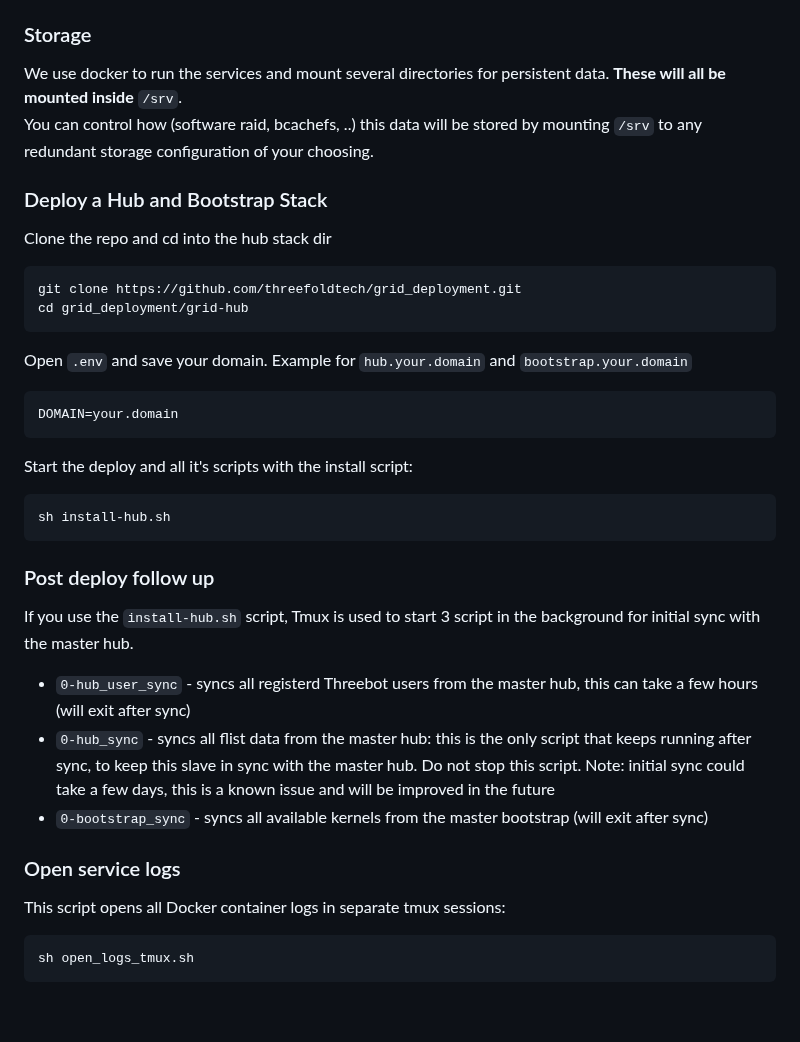
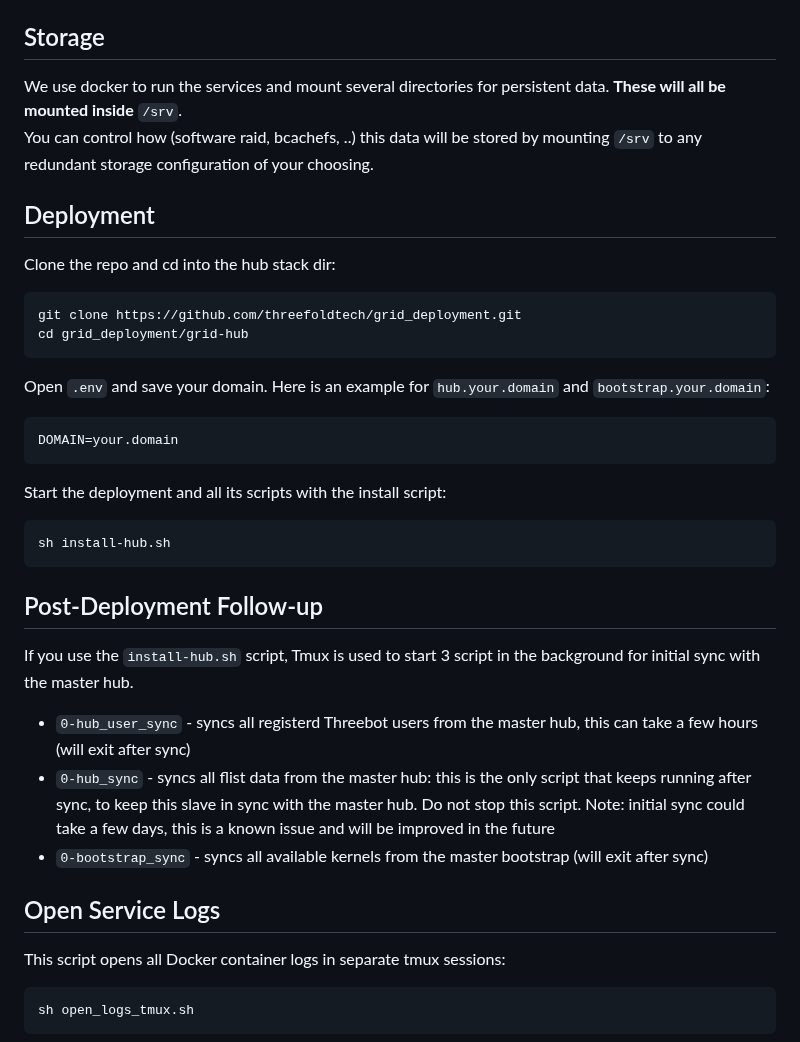
Before and after one commit to threefoldtech/grid_deployment, a Markdown page: grid-hub/readme.md, the part around one of its changes. Rendered like a GitHub page; blank space fills up the shorter version.

````diff
--- a/grid-hub/readme.md
+++ b/grid-hub/readme.md
@@ -55,32 +75,33 @@ Individual records example:
 - `open_logs_tmux.sh` - opens all the docker logs in tmux sessions
 
 
-### Storage
+## Storage
 
 We use docker to run the services and mount several directories for persistent data. **These will all be mounted inside** `/srv`.
 You can control how (software raid, bcachefs, ..) this data will be stored by mounting `/srv` to any redundant storage configuration of your choosing.
 
 
-### Deploy a Hub and Bootstrap Stack
+## Deployment
 
-Clone the repo and cd into the hub stack dir
+Clone the repo and cd into the hub stack dir:
+
 ```sh
 git clone https://github.com/threefoldtech/grid_deployment.git
 cd grid_deployment/grid-hub
 ```
 
-Open `.env` and save your domain. Example for `hub.your.domain` and `bootstrap.your.domain`
+Open `.env` and save your domain. Here is an example for `hub.your.domain` and `bootstrap.your.domain`:
 ```sh
 DOMAIN=your.domain
 ```
 
-Start the deploy and all it's scripts with the install script:
+Start the deployment and all its scripts with the install script:
 ```sh
 sh install-hub.sh
 ```
 
 
-### Post deploy follow up
+## Post-Deployment Follow-up
 
 If you use the `install-hub.sh` script, Tmux is used to start 3 script in the background for initial sync with the master hub.
 - `0-hub_user_sync` - syncs all registerd Threebot users from the master hub, this can take a few hours (will exit after sync)
@@ -88,7 +109,7 @@ If you use the `install-hub.sh` script, Tmux is used to start 3 script in the ba
 - `0-bootstrap_sync` - syncs all available kernels from the master bootstrap (will exit after sync)
 
 
-### Open service logs
+## Open Service Logs
 
 This script opens all Docker container logs in separate tmux sessions:
 ```sh
````
Also changed, not shown: other parts of grid-hub/readme.md (+35 -15 lines).
